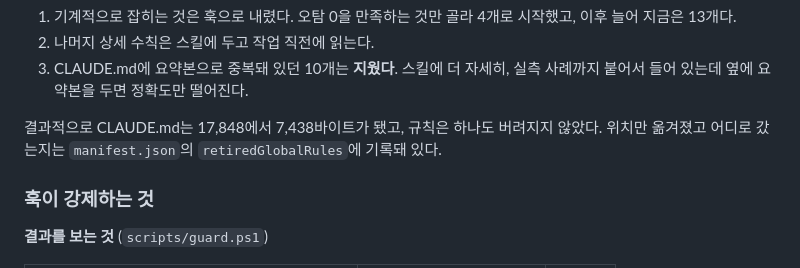
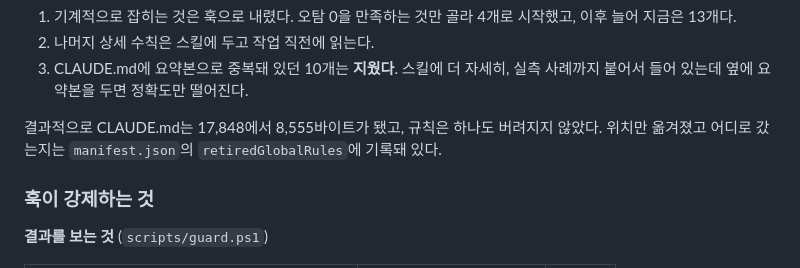
Before and after one commit to Gistone9516/-Claude-s-Skill-Collection, a Markdown page: GUIDE.ko.md, the part around the change. Drawn GitHub-style.

Commit message:
docs(guide): 정리 커밋의 크기를 다른 시점 숫자로 적고 있었다
CLAUDE.md가 17,848에서 7,438바이트가 됐다고 적혀 있었다. git으로 각 시점을
직접 재보니 7,438은 정리 커밋이 아니라 한참 뒤 ebda8e0의 크기다. 정리 커밋
434d854의 실제 값은 8,555이고, manifest.json은 처음부터 이 값을 적고 있었다.
두 문서가 어긋난 채 남아 있었던 셈이다.

git cat-file -p <커밋>:CLAUDE.md | wc -c 기준
  31f60fc 17,848 (정리 직전)
  434d854  8,555 (정리 커밋)
  ebda8e0  7,438 (이후 최저점, GUIDE가 인용하던 값)

Co-Authored-By: Claude Opus 5 (1M context) <noreply@anthropic.com>

```diff
--- a/GUIDE.ko.md
+++ b/GUIDE.ko.md
@@ -40,7 +40,7 @@
 2. 나머지 상세 수칙은 스킬에 두고 작업 직전에 읽는다.
 3. CLAUDE.md에 요약본으로 중복돼 있던 10개는 **지웠다**. 스킬에 더 자세히, 실측 사례까지 붙어서 들어 있는데 옆에 요약본을 두면 정확도만 떨어진다.
 
-결과적으로 CLAUDE.md는 17,848에서 7,438바이트가 됐고, 규칙은 하나도 버려지지 않았다. 위치만 옮겨졌고 어디로 갔는지는 `manifest.json`의 `retiredGlobalRules`에 기록돼 있다.
+결과적으로 CLAUDE.md는 17,848에서 8,555바이트가 됐고, 규칙은 하나도 버려지지 않았다. 위치만 옮겨졌고 어디로 갔는지는 `manifest.json`의 `retiredGlobalRules`에 기록돼 있다.
 
 ### 훅이 강제하는 것
 
```
